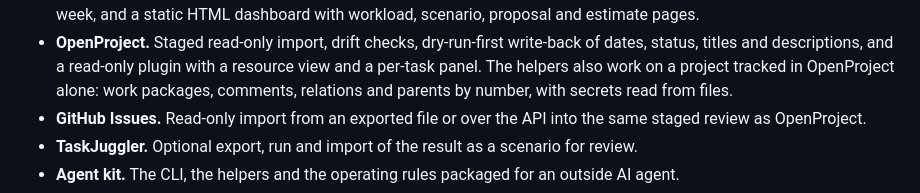
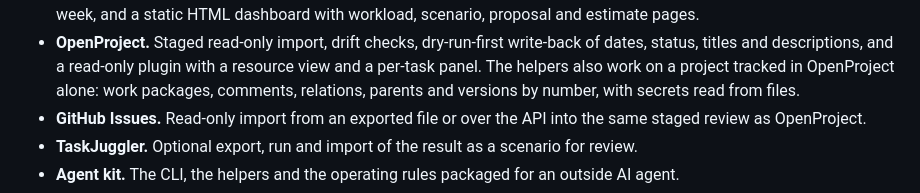
Before and after one commit to kogriv/replan, a Markdown page: ROADMAP.md, the part around the change. Drawn GitHub-style.

Commit message:
docs: the roadmap before release v0.4.1
Co-Authored-By: Claude Opus 5.5 <noreply@anthropic.com>
Claude-Session: https://claude.ai/code/session_01VUgVfQmSEmyY54r5uLBNKy

```diff
--- a/ROADMAP.md
+++ b/ROADMAP.md
@@ -45,7 +45,7 @@ going. The task-level plan is RePlan's own project,
   write-back of dates, status, titles and descriptions, and a read-only
   plugin with a resource view and a per-task panel. The helpers also work
   on a project tracked in OpenProject alone: work packages, comments,
-  relations and parents by number, with secrets read from files.
+  relations, parents and versions by number, with secrets read from files.
 - **GitHub Issues.** Read-only import from an exported file or over the API
   into the same staged review as OpenProject.
 - **TaskJuggler.** Optional export, run and import of the result as a scenario
```
